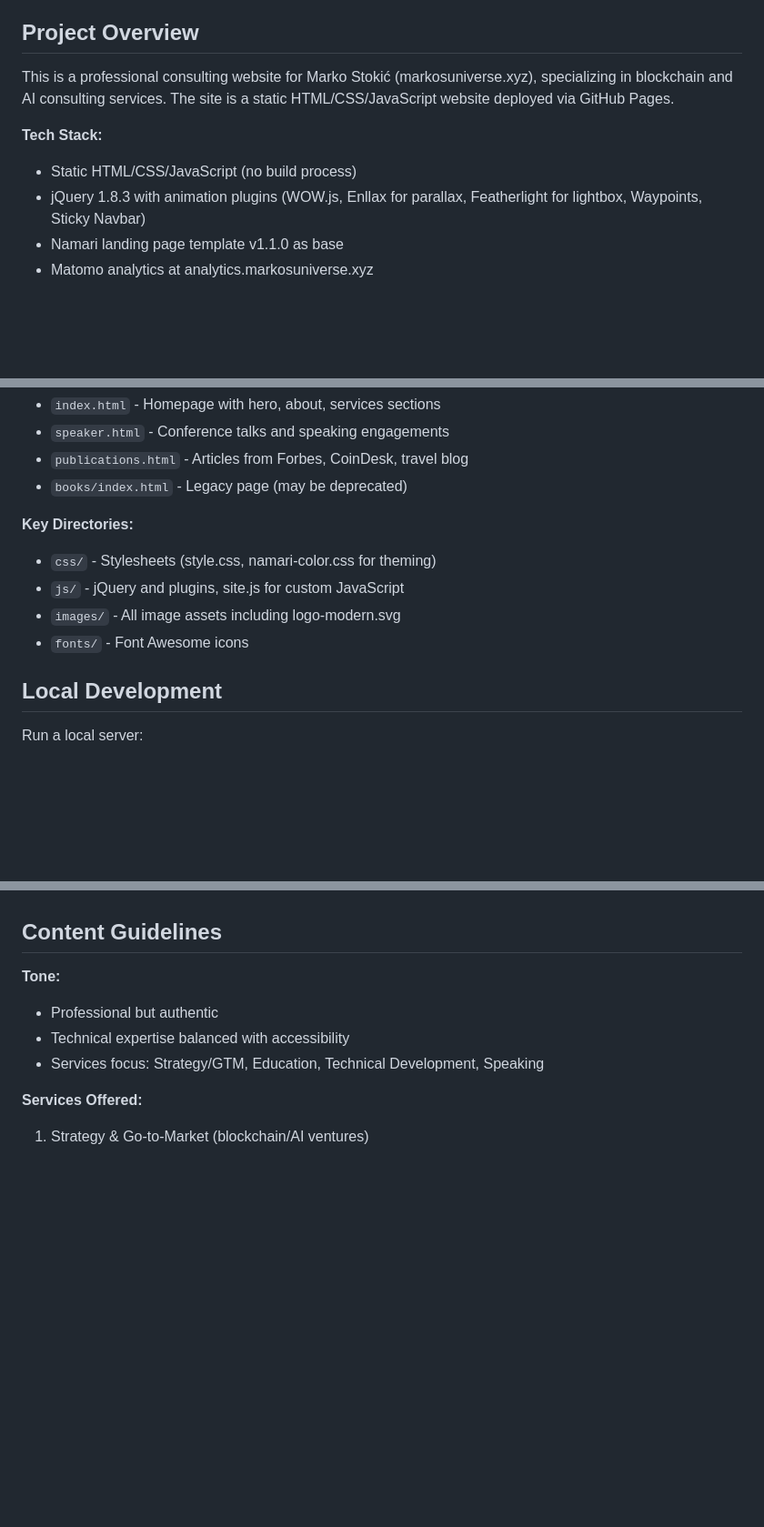
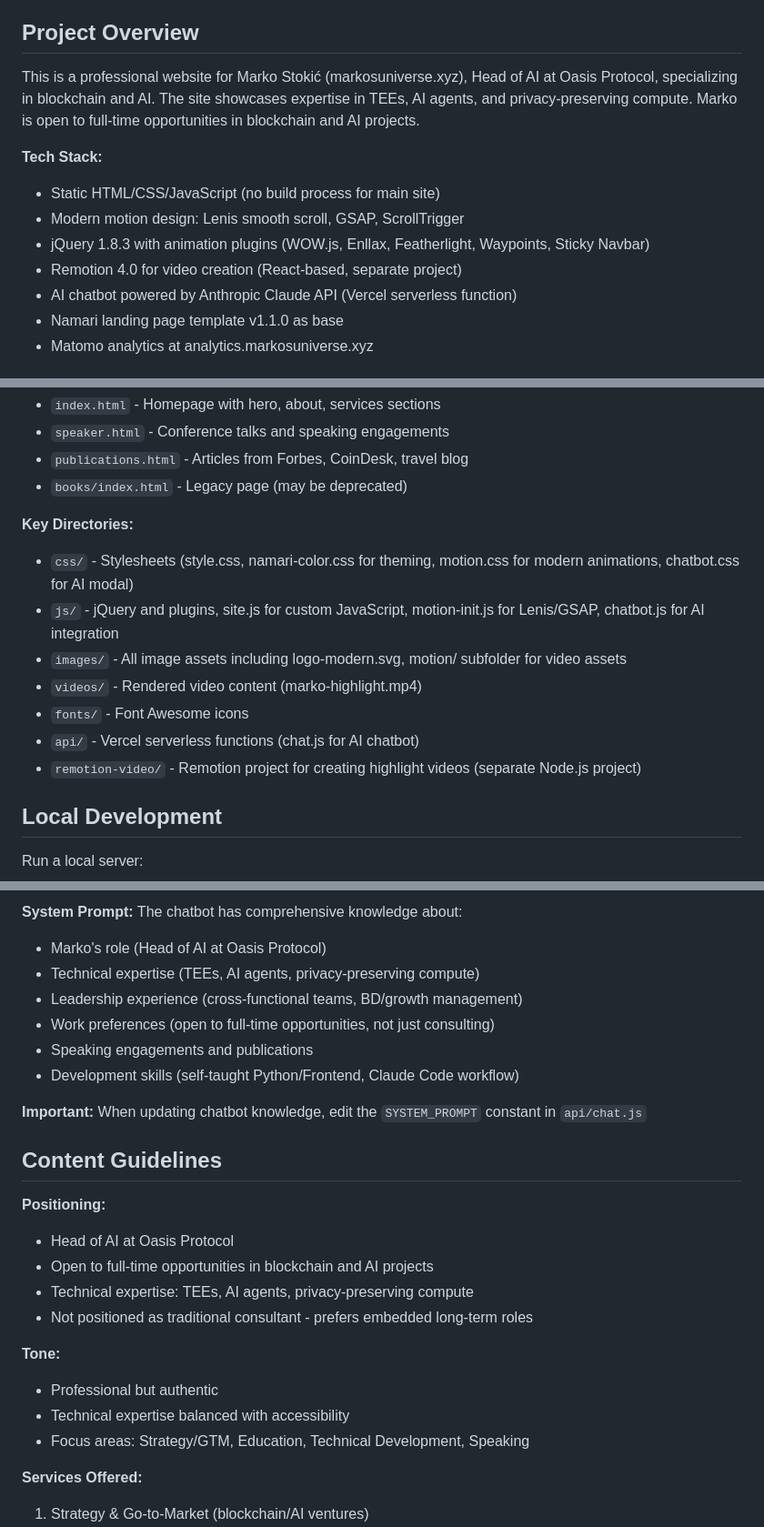
Before and after one commit to stoicma/Website, a Markdown page: CLAUDE.md, 3 parts joined by grey strips. Shown at 91% size. Drawn GitHub-style; blank space fills up the shorter version.

```diff
--- a/CLAUDE.md
+++ b/CLAUDE.md
@@ -4,11 +4,14 @@ This file provides guidance to Claude Code (claude.ai/code) when working with co
 
 ## Project Overview
 
-This is a professional consulting website for Marko Stokić (markosuniverse.xyz), specializing in blockchain and AI consulting services. The site is a static HTML/CSS/JavaScript website deployed via GitHub Pages.
+This is a professional website for Marko Stokić (markosuniverse.xyz), Head of AI at Oasis Protocol, specializing in blockchain and AI. The site showcases expertise in TEEs, AI agents, and privacy-preserving compute. Marko is open to full-time opportunities in blockchain and AI projects.
 
 **Tech Stack:**
-- Static HTML/CSS/JavaScript (no build process)
-- jQuery 1.8.3 with animation plugins (WOW.js, Enllax for parallax, Featherlight for lightbox, Waypoints, Sticky Navbar)
+- Static HTML/CSS/JavaScript (no build process for main site)
+- Modern motion design: Lenis smooth scroll, GSAP, ScrollTrigger
+- jQuery 1.8.3 with animation plugins (WOW.js, Enllax, Featherlight, Waypoints, Sticky Navbar)
+- Remotion 4.0 for video creation (React-based, separate project)
+- AI chatbot powered by Anthropic Claude API (Vercel serverless function)
 - Namari landing page template v1.1.0 as base
 - Matomo analytics at analytics.markosuniverse.xyz
 
@@ -21,10 +24,13 @@ This is a professional consulting website for Marko Stokić (markosuniverse.xyz)
 - `books/index.html` - Legacy page (may be deprecated)
 
 **Key Directories:**
-- `css/` - Stylesheets (style.css, namari-color.css for theming)
-- `js/` - jQuery and plugins, site.js for custom JavaScript
-- `images/` - All image assets including logo-modern.svg
+- `css/` - Stylesheets (style.css, namari-color.css for theming, motion.css for modern animations, chatbot.css for AI modal)
+- `js/` - jQuery and plugins, site.js for custom JavaScript, motion-init.js for Lenis/GSAP, chatbot.js for AI integration
+- `images/` - All image assets including logo-modern.svg, motion/ subfolder for video assets
+- `videos/` - Rendered video content (marko-highlight.mp4)
 - `fonts/` - Font Awesome icons
+- `api/` - Vercel serverless functions (chat.js for AI chatbot)
+- `remotion-video/` - Remotion project for creating highlight videos (separate Node.js project)
 
 ## Local Development
 
@@ -92,9 +145,25 @@ The site includes comprehensive SEO optimization:
+**System Prompt:** The chatbot has comprehensive knowledge about:
+- Marko's role (Head of AI at Oasis Protocol)
+- Technical expertise (TEEs, AI agents, privacy-preserving compute)
+- Leadership experience (cross-functional teams, BD/growth management)
+- Work preferences (open to full-time opportunities, not just consulting)
+- Speaking engagements and publications
+- Development skills (self-taught Python/Frontend, Claude Code workflow)
+
+**Important:** When updating chatbot knowledge, edit the `SYSTEM_PROMPT` constant in `api/chat.js`
+
 ## Content Guidelines
+
+**Positioning:**
+- Head of AI at Oasis Protocol
+- Open to full-time opportunities in blockchain and AI projects
+- Technical expertise: TEEs, AI agents, privacy-preserving compute
+- Not positioned as traditional consultant - prefers embedded long-term roles
 
 **Tone:**
 - Professional but authentic
 - Technical expertise balanced with accessibility
-- Services focus: Strategy/GTM, Education, Technical Development, Speaking
+- Focus areas: Strategy/GTM, Education, Technical Development, Speaking
 
 **Services Offered:**
 1. Strategy & Go-to-Market (blockchain/AI ventures)
```
Also changed, not shown: other parts of CLAUDE.md (+54 -3 lines).
